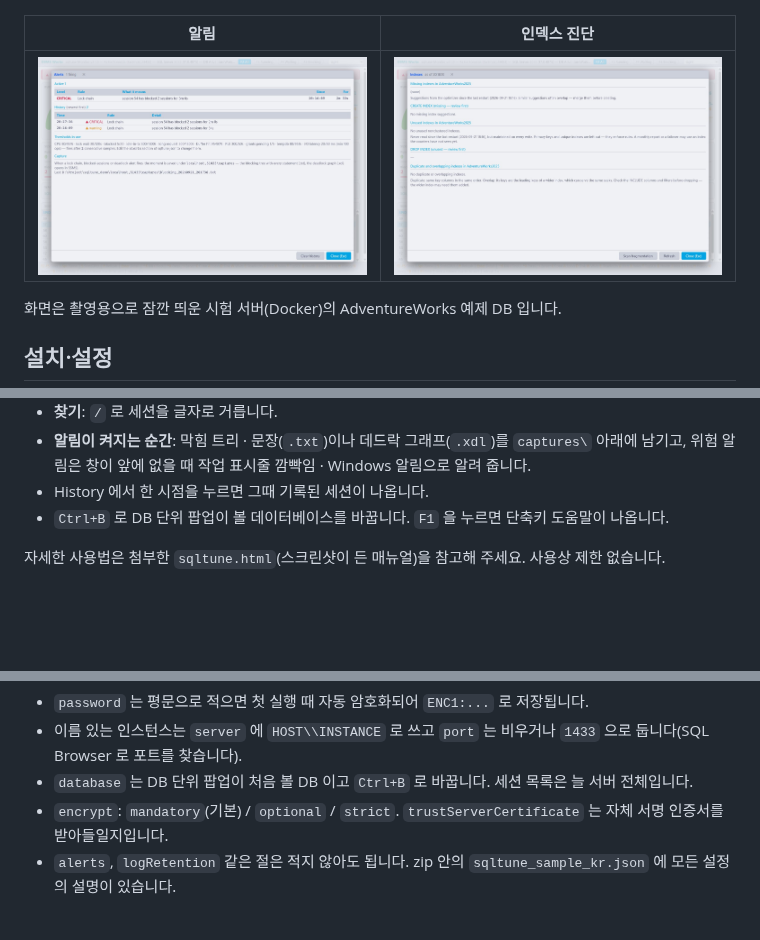
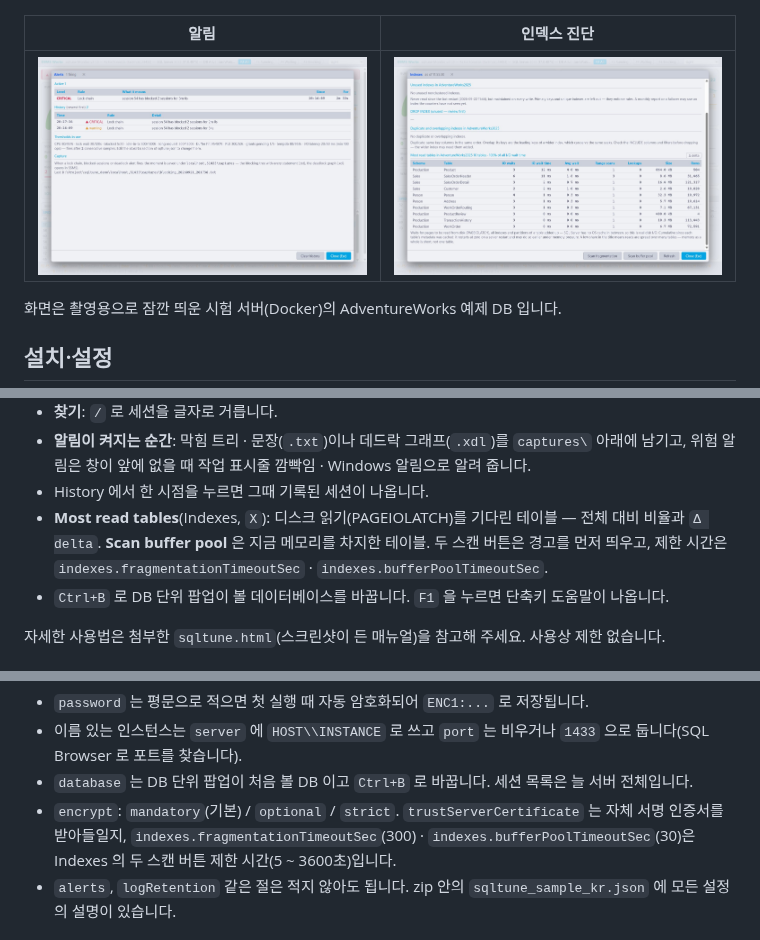
Before and after one commit to Doni-Kim/sqltune-release, a Markdown page: README.ko.md, 3 parts joined by grey strips. Drawn GitHub-style; pictures changed too: screenshots/indexes.jpg; blank space fills up the shorter version.

```diff
--- a/README.ko.md
+++ b/README.ko.md
@@ -67,6 +67,7 @@ DMV · Query Store · 시스템 카탈로그만 읽습니다. 서버를 바꾸
 - **찾기**: `/` 로 세션을 글자로 거릅니다.
 - **알림이 켜지는 순간**: 막힘 트리 · 문장(`.txt`)이나 데드락 그래프(`.xdl`)를 `captures\` 아래에 남기고, 위험 알림은 창이 앞에 없을 때 작업 표시줄 깜빡임 · Windows 알림으로 알려 줍니다.
 - History 에서 한 시점을 누르면 그때 기록된 세션이 나옵니다.
+- **Most read tables**(Indexes, `X`): 디스크 읽기(PAGEIOLATCH)를 기다린 테이블 — 전체 대비 비율과 `Δ delta`. **Scan buffer pool** 은 지금 메모리를 차지한 테이블. 두 스캔 버튼은 경고를 먼저 띄우고, 제한 시간은 `indexes.fragmentationTimeoutSec` · `indexes.bufferPoolTimeoutSec`.
 - `Ctrl+B` 로 DB 단위 팝업이 볼 데이터베이스를 바꿉니다. `F1` 을 누르면 단축키 도움말이 나옵니다.
 
 자세한 사용법은 첨부한 `sqltune.html`(스크린샷이 든 매뉴얼)을 참고해 주세요. 사용상 제한 없습니다.
@@ -162,7 +163,7 @@ zip 에는 기본값(`127.0.0.1:1433` · `sa`)이 든 작은 `sqltune.json` 이
 - `password` 는 평문으로 적으면 첫 실행 때 자동 암호화되어 `ENC1:...` 로 저장됩니다.
 - 이름 있는 인스턴스는 `server` 에 `HOST\\INSTANCE` 로 쓰고 `port` 는 비우거나 `1433` 으로 둡니다(SQL Browser 로 포트를 찾습니다).
 - `database` 는 DB 단위 팝업이 처음 볼 DB 이고 `Ctrl+B` 로 바꿉니다. 세션 목록은 늘 서버 전체입니다.
-- `encrypt`: `mandatory`(기본) / `optional` / `strict`. `trustServerCertificate` 는 자체 서명 인증서를 받아들일지입니다.
+- `encrypt`: `mandatory`(기본) / `optional` / `strict`. `trustServerCertificate` 는 자체 서명 인증서를 받아들일지, `indexes.fragmentationTimeoutSec`(300) · `indexes.bufferPoolTimeoutSec`(30)은 Indexes 의 두 스캔 버튼 제한 시간(5 ~ 3600초)입니다.
 - `alerts`, `logRetention` 같은 절은 적지 않아도 됩니다. zip 안의 `sqltune_sample_kr.json` 에 모든 설정의 설명이 있습니다.
 
 ## 사용 조건
```
Also changed, not shown: README.md (+4 -1 lines), 1 other file.
